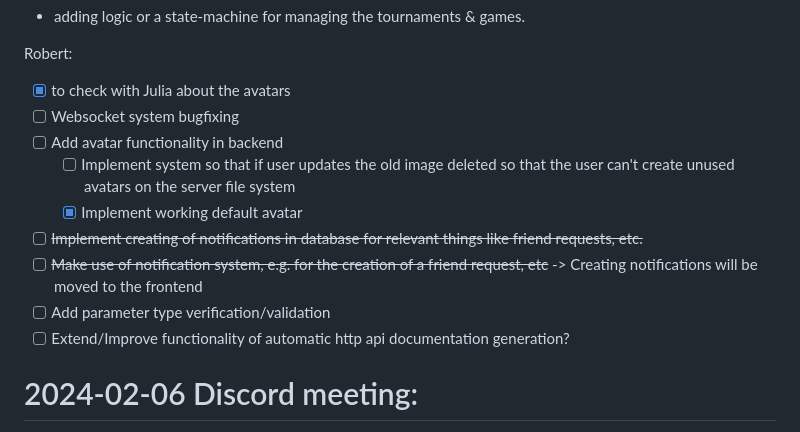
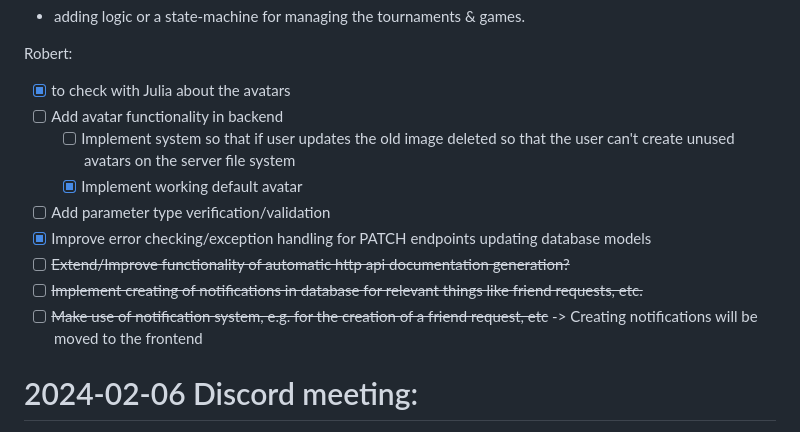
Before and after one commit to nuno101/transcendence, a Markdown page: Weekly_Meetings.md, the part around the change. GitHub-like rendering.

Commit message:
Update rburgsta todo weekly_meetings

```diff
--- a/Weekly_Meetings.md
+++ b/Weekly_Meetings.md
@@ -16,14 +16,14 @@ Nuno:
 
 Robert:
 * [x] to check with Julia about the avatars
-* [ ] Websocket system bugfixing
 * [ ] Add avatar functionality in backend
   * [ ] Implement system so that if user updates the old image deleted so that the user can't create unused avatars on the server file system
   * [x] Implement working default avatar
+* [ ] Add parameter type verification/validation
+* [x] Improve error checking/exception handling for PATCH endpoints updating database models
+* [ ] ~~Extend/Improve functionality of automatic http api documentation generation?~~
 * [ ] ~~Implement creating of notifications in database for relevant things like friend requests, etc.~~
 * [ ] ~~Make use of notification system, e.g. for the creation of a friend request, etc~~ -> Creating notifications will be moved to the frontend
-* [ ] Add parameter type verification/validation
-* [ ] Extend/Improve functionality of automatic http api documentation generation?
 
 # 2024-02-06 Discord meeting:
 Attended by Anouk, Jan, Julia, Robert
```
